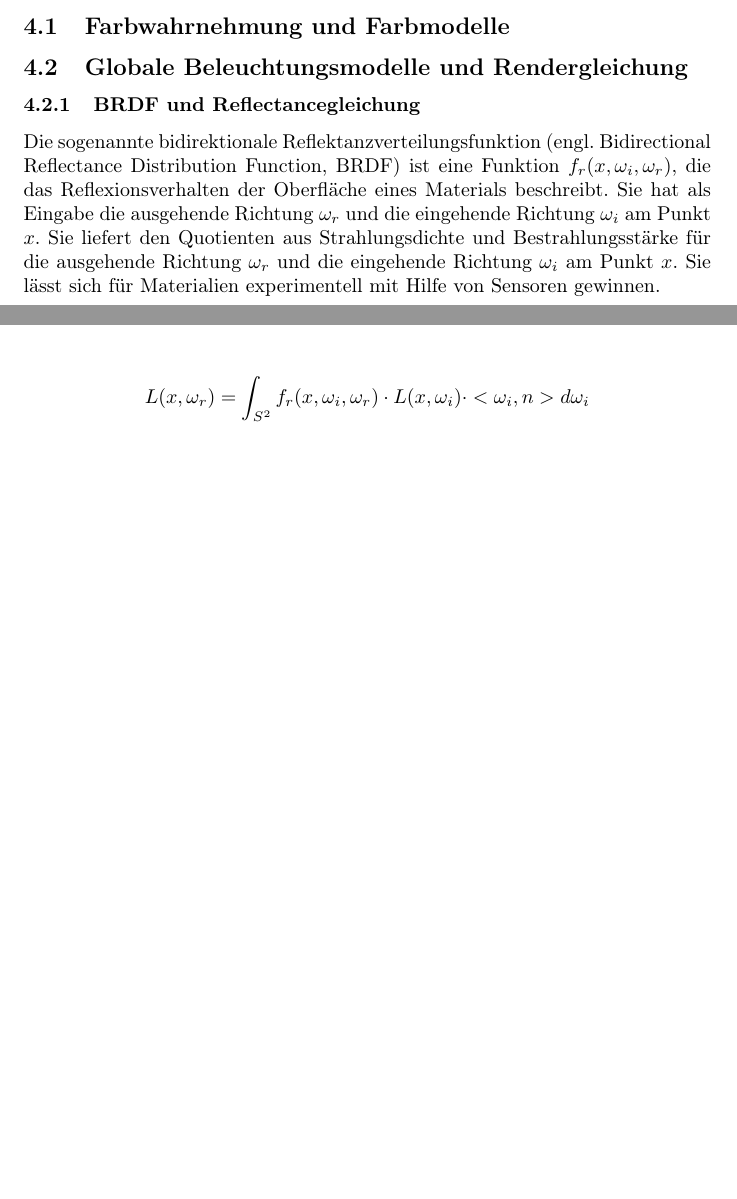
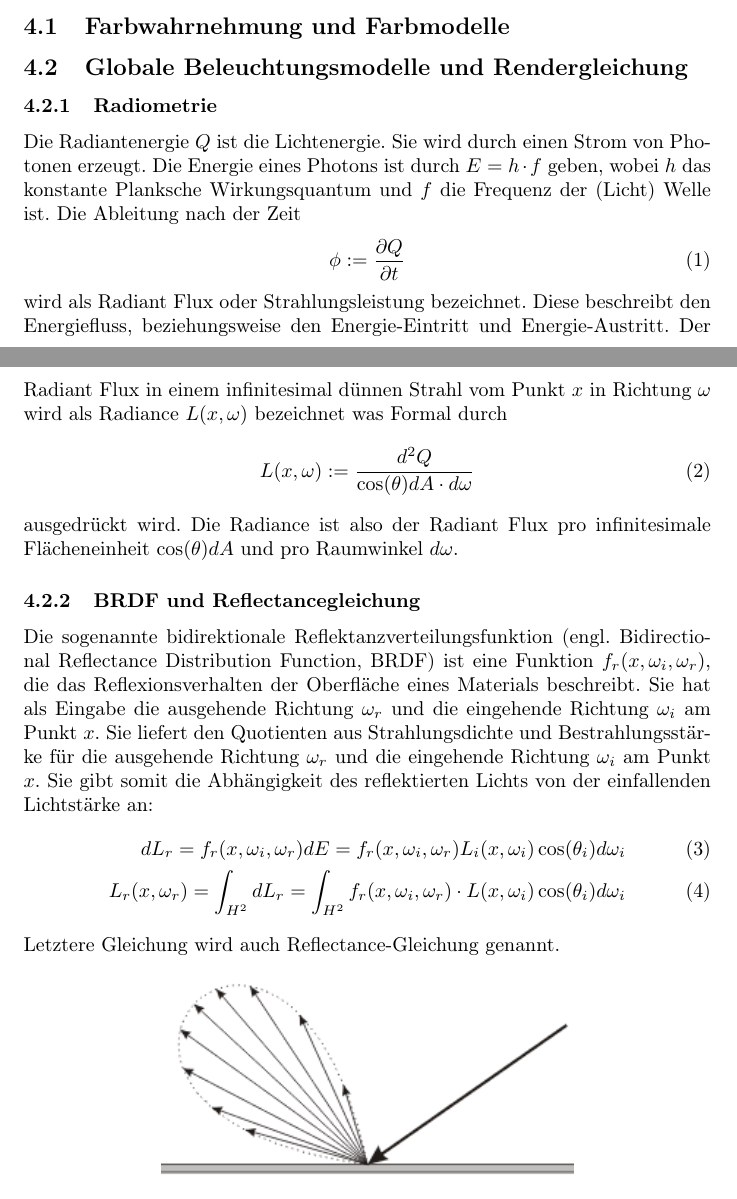
Before and after one commit to johannes-riesterer/computergrafik_skript, a LaTeX document (computergrafik.tex, which reads content/40_raytracing.tex): two parts of pages 48 and 49 of 51 before the commit and two parts of pages 48 and 49 of 52 after it, joined at a grey line, cut so that both start at the same text, the shorter picture padded with empty space. Compiled offline with pdfLaTeX.

Commit message:
raytracing weiter

```diff
--- a/content/40_raytracing.tex
+++ b/content/40_raytracing.tex
@@ -2,13 +2,30 @@
 
 \subsection{Farbwahrnehmung und Farbmodelle}
 \subsection{Globale Beleuchtungsmodelle und Rendergleichung}
+\subsubsection{Radiometrie}
+Die Radiantenergie $Q$ ist die Lichtenergie. Sie wird durch einen Strom von Photonen erzeugt. Die Energie eines Photons ist
+durch $E=h \cdot f$ geben, wobei $h$ das konstante Planksche Wirkungsquantum und $f$ die Frequenz der (Licht) Welle ist.
+Die Ableitung nach der Zeit
+\begin{align}
+\phi := \frac{\partial Q}{\partial t}
+\end{align}
+wird als Radiant Flux oder Strahlungsleistung bezeichnet. Diese  beschreibt den Energiefluss, beziehungsweise den Energie-Eintritt und Energie-Austritt.
+Der Radiant Flux in einem infinitesimal dünnen Strahl vom Punkt $x$ in Richtung $\omega$ wird als Radiance $L(x, \omega)$ bezeichnet was  Formal durch
+\begin{align}
+L(x, \omega) := \frac{d^2Q}{\cos(\theta) dA \cdot d\omega}
+\end{align}
+ausgedrückt wird. Die Radiance ist also der Radiant Flux pro infinitesimale Flächeneinheit $\cos(\theta) dA$ und pro  Raumwinkel $d \omega$.
 \subsubsection{BRDF und Reflectancegleichung }
 Die sogenannte bidirektionale Reflektanzverteilungsfunktion (engl. Bidirectional Reflectance Distribution Function, BRDF)
 ist eine Funktion $f_r (x, \omega_i, \omega_r)$, die das Reflexionsverhalten der Oberfläche eines Materials beschreibt.
 Sie hat als Eingabe die ausgehende Richtung $\omega_r$ und die eingehende Richtung  $\omega_i$ am Punkt $x$.
 Sie  liefert den Quotienten aus Strahlungsdichte und Bestrahlungsstärke für die ausgehende Richtung $\omega_r$ und die eingehende Richtung  $\omega_i$ am Punkt $x$.
-Sie lässt sich für Materialien experimentell mit Hilfe von Sensoren gewinnen.
-
+Sie gibt somit die Abhängigkeit des reflektierten Lichts von der einfallenden Lichtstärke an:
+\begin{align}
+dL_r = f_r(x, \omega_i, \omega_r) dE =   f_r(x, \omega_i, \omega_r) L_i(x,\omega_i) \cos(\theta_i) d \omega_i\\
+L_r(x, \omega_r) = \int_{H^2} dL_r =    \int_{H^2}f_r (x, \omega_i, \omega_r) \cdot L(x, \omega_i) \cos(\theta_i) d\omega_i
+\end{align}
+Letztere Gleichung wird auch Reflectance-Gleichung genannt.
  \begin{figure}[H]
     \centering
     \includegraphics[width=0.6\textwidth]{images/brdf2.png}
@@ -16,11 +33,8 @@ Sie lässt sich für Materialien experimentell mit Hilfe von Sensoren gewinnen.
     \label{fig:raytracin_brdf}
 \end{figure}
 
-\begin{align*}
-L(x, \omega_r) = \int_{S^2}f_r (x, \omega_i, \omega_r) \cdot L(x, \omega_i) \cdot <\omega_i, n> d\omega_i
-\end{align*}
 
-\subsubsection{Die Rendergleichung}
+\subsubsection{Die Rendergleichung (Erste und zweite Form)}
 
 \subsection{Raycasting}
 \subsubsection{"Klassisches" Raytracing}
```
Also changed, not shown: 1 other file.
